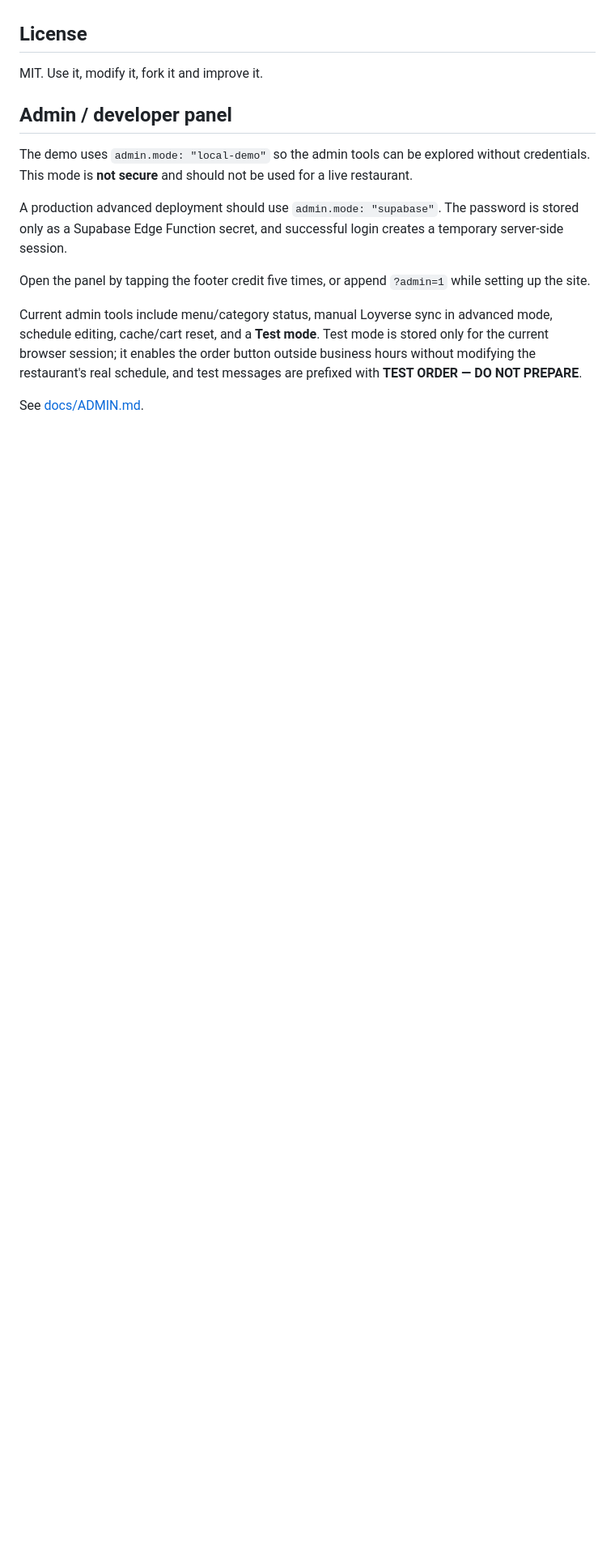
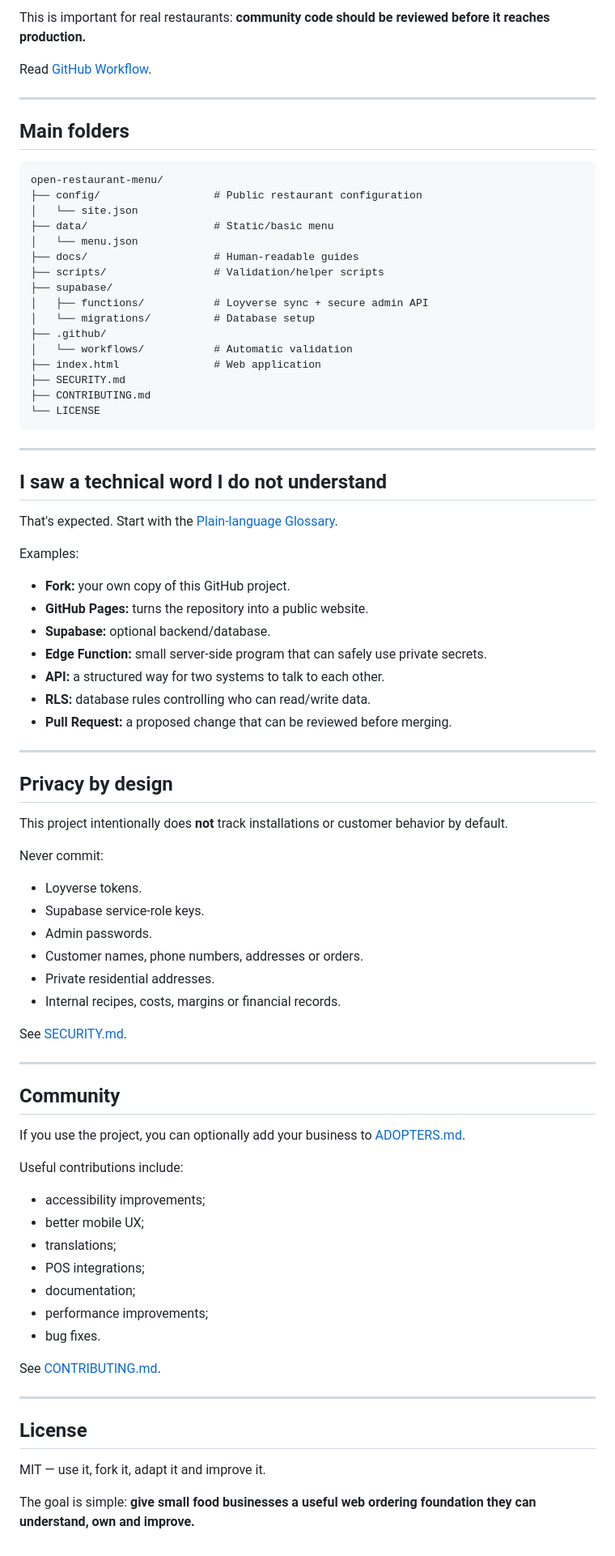
Before and after one commit to javierbeargrill-afk/open-restaurant-menu, a Markdown page: README.md, the part around one of its changes. Shown at 81% size. Drawn GitHub-style; blank space fills up the shorter version.

Commit message:
Rewrite README for beginner-friendly onboarding

````diff
--- a/README.md
+++ b/README.md
@@ -63,17 +224,85 @@ Yes. The recommended model is to keep this repository as the reusable upstream c
+This is important for real restaurants: **community code should be reviewed before it reaches production.**
+
+Read [GitHub Workflow](docs/GITHUB-FLOW.md).
+
+---
+
+## Main folders
+
+```text
+open-restaurant-menu/
+├── config/                  # Public restaurant configuration
+│   └── site.json
+├── data/                    # Static/basic menu
+│   └── menu.json
+├── docs/                    # Human-readable guides
+├── scripts/                 # Validation/helper scripts
+├── supabase/
+│   ├── functions/           # Loyverse sync + secure admin API
+│   └── migrations/          # Database setup
+├── .github/
+│   └── workflows/           # Automatic validation
+├── index.html               # Web application
+├── SECURITY.md
+├── CONTRIBUTING.md
+└── LICENSE
+```
+
+---
+
+## I saw a technical word I do not understand
+
+That's expected. Start with the [Plain-language Glossary](docs/GLOSSARY.md).
+
+Examples:
+
+- **Fork:** your own copy of this GitHub project.
+- **GitHub Pages:** turns the repository into a public website.
+- **Supabase:** optional backend/database.
+- **Edge Function:** small server-side program that can safely use private secrets.
+- **API:** a structured way for two systems to talk to each other.
+- **RLS:** database rules controlling who can read/write data.
+- **Pull Request:** a proposed change that can be reviewed before merging.
+
+---
+
+## Privacy by design
+
+This project intentionally does **not** track installations or customer behavior by default.
+
+Never commit:
+
+- Loyverse tokens.
+- Supabase service-role keys.
+- Admin passwords.
+- Customer names, phone numbers, addresses or orders.
+- Private residential addresses.
+- Internal recipes, costs, margins or financial records.
+
+See [SECURITY.md](SECURITY.md).
+
+---
+
+## Community
+
+If you use the project, you can optionally add your business to [ADOPTERS.md](ADOPTERS.md).
+
+Useful contributions include:
+
+- accessibility improvements;
+- better mobile UX;
+- translations;
+- POS integrations;
+- documentation;
+- performance improvements;
+- bug fixes.
+
+See [CONTRIBUTING.md](CONTRIBUTING.md).
+
+---
 
 ## License
 
-MIT. Use it, modify it, fork it and improve it.
+MIT — use it, fork it, adapt it and improve it.
 
-
-## Admin / developer panel
-
-The demo uses `admin.mode: "local-demo"` so the admin tools can be explored without credentials. This mode is **not secure** and should not be used for a live restaurant.
-
-A production advanced deployment should use `admin.mode: "supabase"`. The password is stored only as a Supabase Edge Function secret, and successful login creates a temporary server-side session.
-
-Open the panel by tapping the footer credit five times, or append `?admin=1` while setting up the site.
-
-Current admin tools include menu/category status, manual Loyverse sync in advanced mode, schedule editing, cache/cart reset, and a **Test mode**. Test mode is stored only for the current browser session; it enables the order button outside business hours without modifying the restaurant's real schedule, and test messages are prefixed with **TEST ORDER — DO NOT PREPARE**.
-
-See [docs/ADMIN.md](docs/ADMIN.md).
+The goal is simple: **give small food businesses a useful web ordering foundation they can understand, own and improve.**
````
Also changed, not shown: other parts of README.md (+205 -44 lines).
